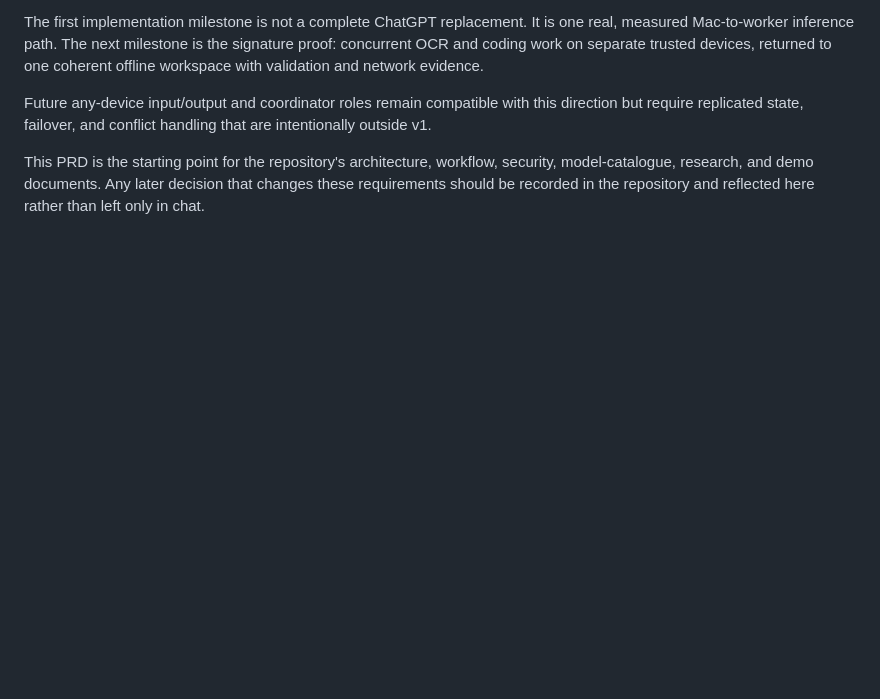
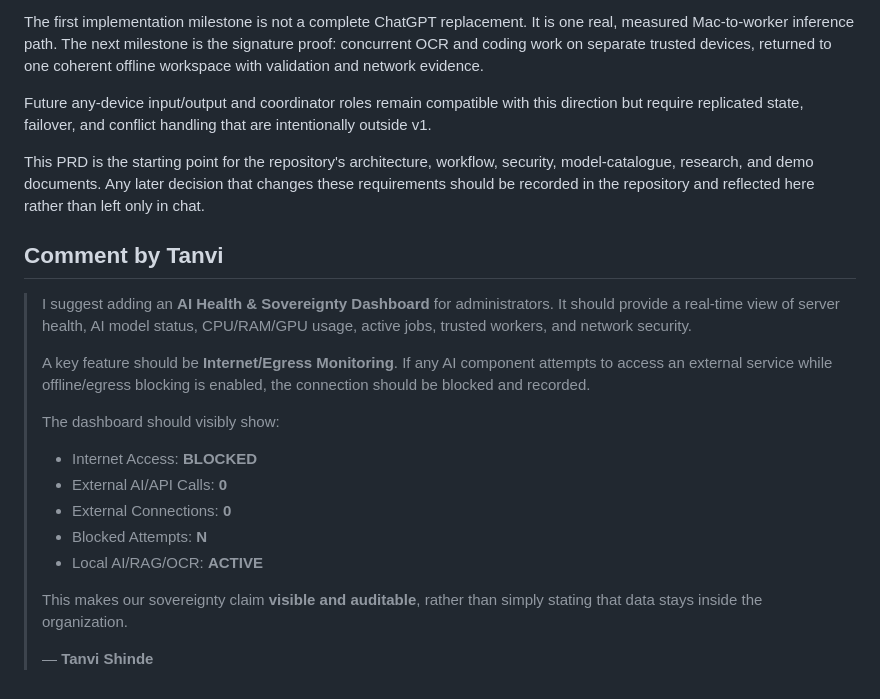
Before and after one commit to prachi-satbhai0741/Refinix, a Markdown page: docs/prd.md, the part around the change. GitHub-like rendering; blank space fills up the shorter version.

Commit message:
Tanvi : comment added

```diff
--- a/docs/prd.md
+++ b/docs/prd.md
@@ -1433,3 +1433,21 @@ The first implementation milestone is not a complete ChatGPT replacement. It is
 Future any-device input/output and coordinator roles remain compatible with this direction but require replicated state, failover, and conflict handling that are intentionally outside v1.
 
 This PRD is the starting point for the repository's architecture, workflow, security, model-catalogue, research, and demo documents. Any later decision that changes these requirements should be recorded in the repository and reflected here rather than left only in chat.
+## Comment by Tanvi
+>
+>
+> I suggest adding an **AI Health & Sovereignty Dashboard** for administrators. It should provide a real-time view of server health, AI model status, CPU/RAM/GPU usage, active jobs, trusted workers, and network security.
+>
+> A key feature should be **Internet/Egress Monitoring**. If any AI component attempts to access an external service while offline/egress blocking is enabled, the connection should be blocked and recorded.
+>
+> The dashboard should visibly show:
+>
+> * Internet Access: **BLOCKED**
+> * External AI/API Calls: **0**
+> * External Connections: **0**
+> * Blocked Attempts: **N**
+> * Local AI/RAG/OCR: **ACTIVE**
+>
+> This makes our sovereignty claim **visible and auditable**, rather than simply stating that data stays inside the organization.
+>
+> — **Tanvi Shinde**
```
